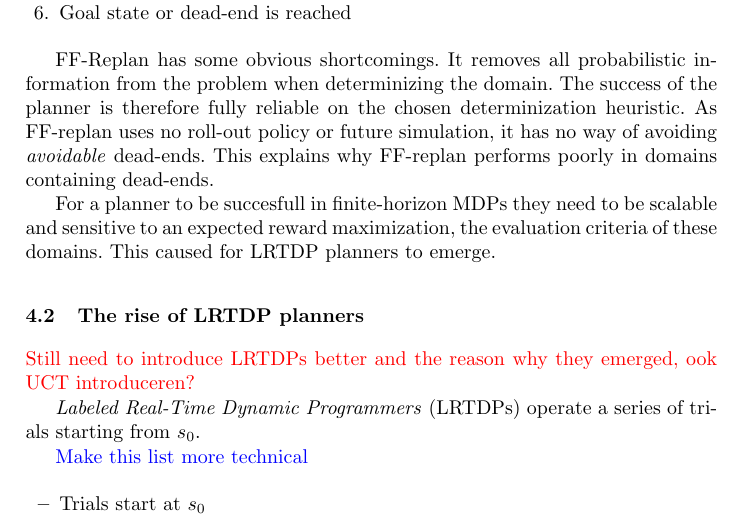
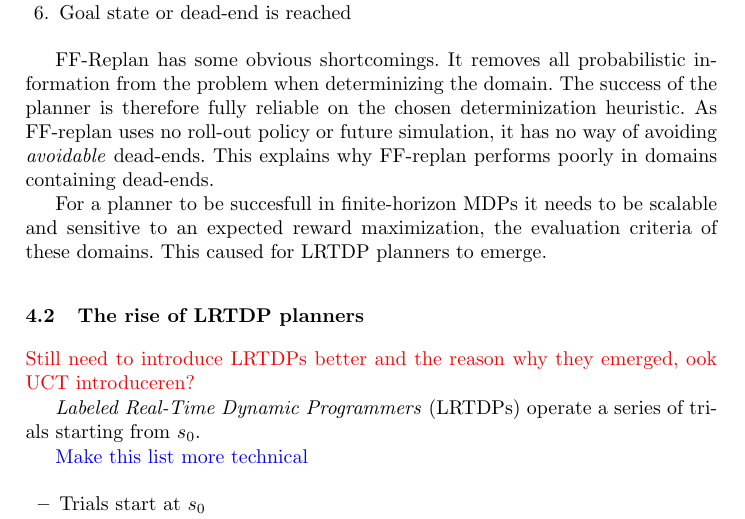
Before and after one commit to ImaraSpeek/SeminarAlgorithms, a LaTeX thesis (FinalPaper/paper.tex): part of page 5 of 11, cut so that both start at the same text. Compiled offline with pdfLaTeX.

Commit message:
rewrote ff replan

```diff
--- a/FinalPaper/paper.tex
+++ b/FinalPaper/paper.tex
@@ -180,7 +180,7 @@ FF-Replan \cite{FFReplan}, a replanner based on determinization techniques and a
 
 FF-Replan has some obvious shortcomings. It removes all probabilistic information from the problem when determinizing the domain. The success of the planner is therefore fully reliable on the chosen determinization heuristic. As FF-replan uses no roll-out policy or future simulation, it has no way of avoiding \emph{avoidable} dead-ends. This explains why FF-replan performs poorly in domains containing dead-ends.
 
-For a planner to be succesfull in finite-horizon MDPs they need to be scalable and sensitive to an expected reward maximization, the evaluation criteria of these domains. This caused for  LRTDP planners to emerge.
+For a planner to be succesfull in finite-horizon MDPs it needs to be scalable and sensitive to an expected reward maximization, the evaluation criteria of these domains. This caused for  LRTDP planners to emerge.
 
 %----------------------------------------------------------------------------------------
 
```
